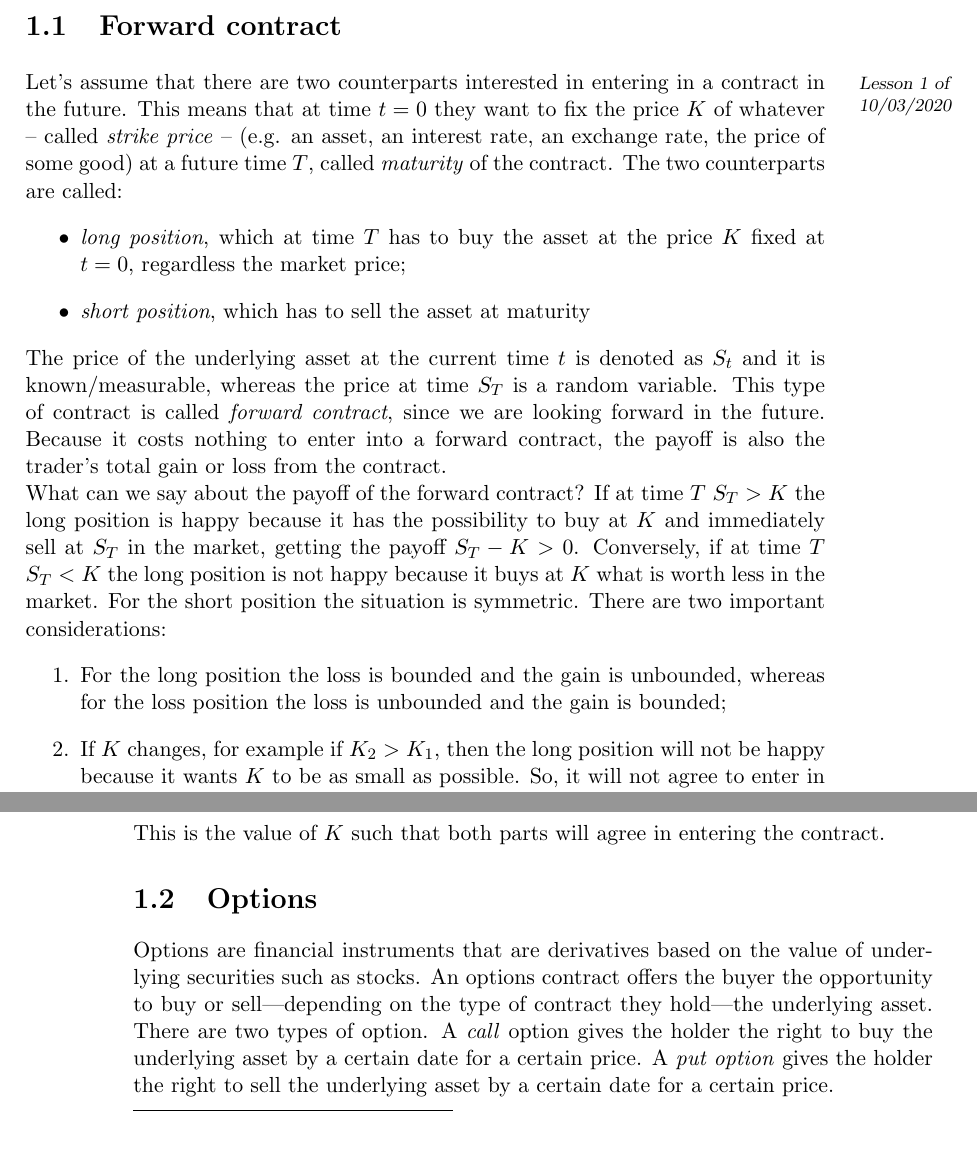
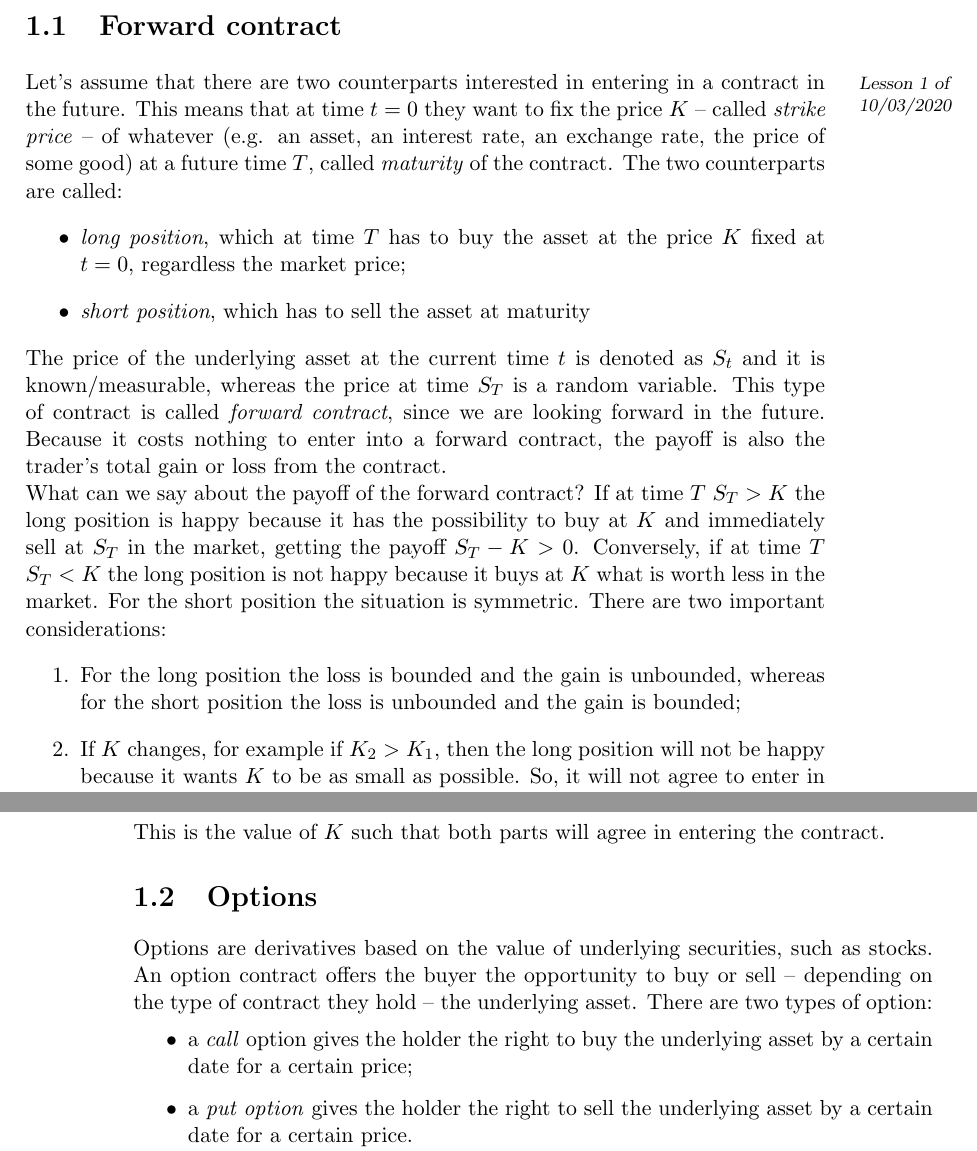
Before and after one commit to MattBortoletto/StochasticMethodsForFinance, a LaTeX book (main.tex, which reads lessons/lez01.tex): two parts of pages 7 and 8 of 177, joined at a grey line, cut so that both start at the same text. Compiled offline with pdfLaTeX.

Commit message:
lez1 review

```diff
--- a/lessons/lez01.tex
+++ b/lessons/lez01.tex
@@ -1,6 +1,6 @@
 \chapter{Introduction} % 10 marzo 2020
 \section{Forward contract} \lesson{1}{10/03/2020}
-Let's assume that there are two counterparts interested in entering in a contract in the future. This means that at time $t=0$ they want to fix the price $K$ of whatever -- called \emph{strike price} -- (e.g. an asset, an interest rate, an exchange rate, the price of some good) at a future time $T$, called \emph{maturity} of the contract. The two counterparts are called:
+Let's assume that there are two counterparts interested in entering in a contract in the future. This means that at time $t=0$ they want to fix the price $K$ -- called \emph{strike price} -- of whatever (e.g. an asset, an interest rate, an exchange rate, the price of some good) at a future time $T$, called \emph{maturity} of the contract. The two counterparts are called:
 \begin{itemize}
     \item \emph{long position}, which at time $T$ has to buy the asset at the price $K$ fixed at $t=0$, regardless the market price;
     \item \emph{short position}, which has to sell the asset at maturity
@@ -15,7 +15,7 @@ What can we say about the payoff of the forward contract?
 \end{figure}
 If at time $T$ $S_T>K$ the long position is happy because it has the possibility to buy at $K$ and immediately sell at $S_T$ in the market, getting the payoff $S_T-K>0$. Conversely, if at time $T$ $S_T<K$ the long position is not happy because it buys at $K$ what is worth less in the market. For the short position the situation is symmetric. There are two important considerations:
 \begin{enumerate}
-    \item For the long position the loss is bounded and the gain is unbounded, whereas for the loss position the loss is unbounded and the gain is bounded;
+    \item For the long position the loss is bounded and the gain is unbounded, whereas for the short position the loss is unbounded and the gain is bounded;
     \item If $K$ changes, for example if $K_2>K_1$, then the long position will not be happy because it wants $K$ to be as small as possible. So, it will not agree to enter in the contract.
 \end{enumerate}
 So, there is a trade-off between the two counterparts. Our purpose is to find the value of $K$ such that both parts will agree in entering the contract. To do that we have to avoid the presence of an \emph{arbitrage opportunity}, i.e. a possibility of making money for free, without risk (if there is an arbitrage opportunity then fixing a price is meaningless). Quantitatively, an arbitrage opportunity is defined as:
@@ -52,7 +52,11 @@ In the end the sum at $t=0$ is $S_0-Ke^{-RT}$ and the sum at $t=T$ is zero. Sinc
 This is the value of $K$ such that both parts will agree in entering the contract.
 
 \section{Options}
-Options are financial instruments that are derivatives based on the value of underlying securities such as stocks. An options contract offers the buyer the opportunity to buy or sell—depending on the type of contract they hold—the underlying asset. There are two types of option. A \emph{call} option gives the holder the right to buy the underlying asset by a certain date for a certain price. A \emph{put option} gives the holder the right to sell the underlying asset by a certain date for a certain price.
+Options are derivatives based on the value of underlying securities, such as stocks. An option contract offers the buyer the opportunity to buy or sell -- depending on the type of contract they hold -- the underlying asset. There are two types of option:
+\begin{itemize}
+    \item a \emph{call} option gives the holder the right to buy the underlying asset by a certain date for a certain price;
+    \item a \emph{put option} gives the holder the right to sell the underlying asset by a certain date for a certain price.
+\end{itemize}
 
 \subsection{Long call option}
 In \emph{long call options} we have the possibility to buy the underlying at time $t=T$ at price $K$ decided at $t=0$. So, at maturity we will buy only if it is convenient.
```
